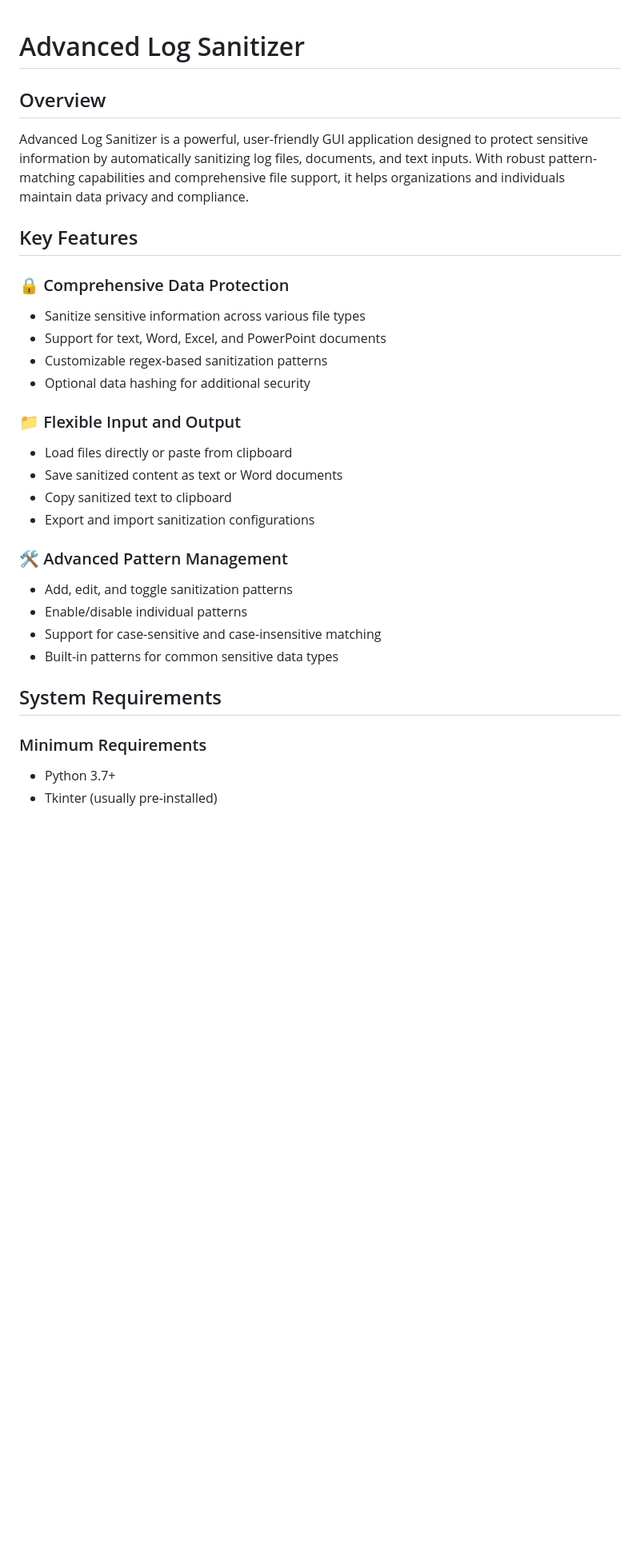
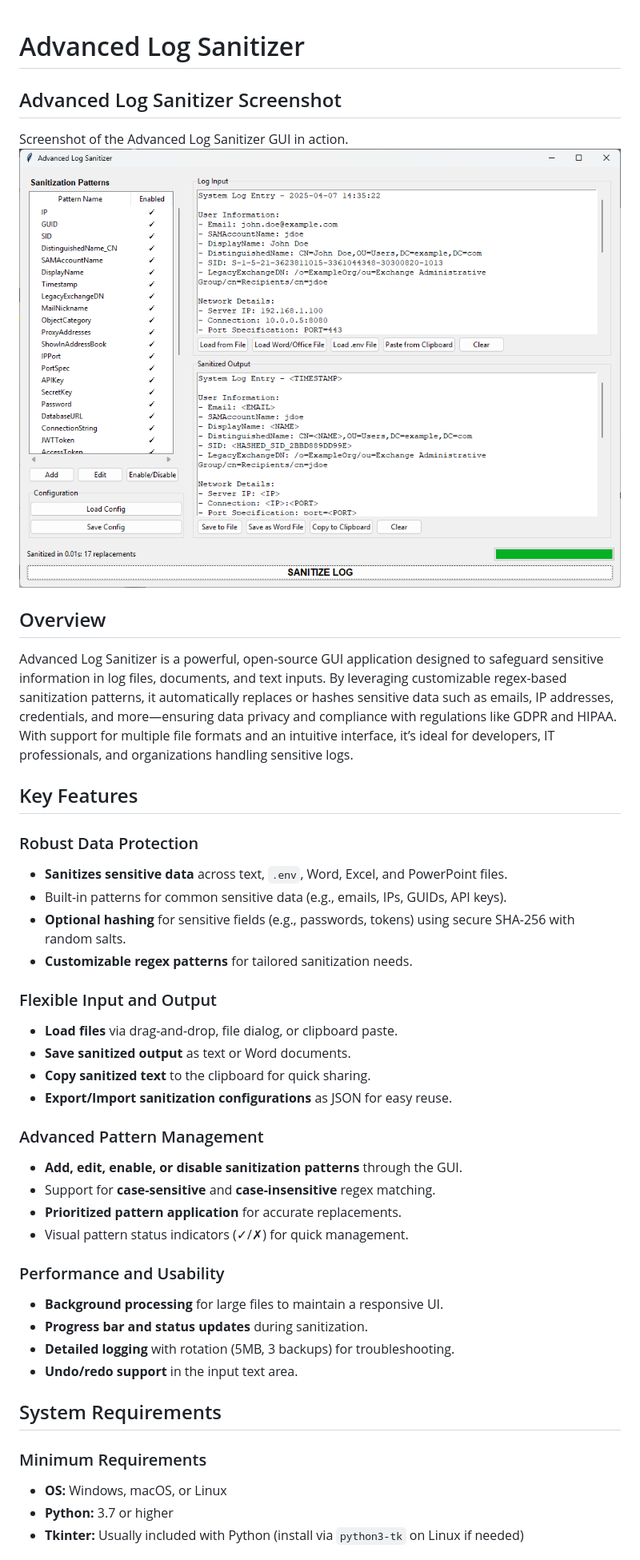
Before and after one commit to MoshikoKar/LogSanitizer, a Markdown page: README.md, the part around one of its changes. Shown at 80% size. Drawn GitHub-style; pictures changed too: screenshot.png (added); blank space fills up the shorter version.

```diff
--- a/README.md
+++ b/README.md
@@ -1,32 +1,42 @@
 # Advanced Log Sanitizer
 
+## Advanced Log Sanitizer Screenshot
+Screenshot of the Advanced Log Sanitizer GUI in action.
+![Advanced Log Sanitizer Screenshot](screenshot.png)
+
 ## Overview
-
-Advanced Log Sanitizer is a powerful, user-friendly GUI application designed to protect sensitive information by automatically sanitizing log files, documents, and text inputs. With robust pattern-matching capabilities and comprehensive file support, it helps organizations and individuals maintain data privacy and compliance.
+Advanced Log Sanitizer is a powerful, open-source GUI application designed to safeguard sensitive information in log files, documents, and text inputs. By leveraging customizable regex-based sanitization patterns, it automatically replaces or hashes sensitive data such as emails, IP addresses, credentials, and more—ensuring data privacy and compliance with regulations like GDPR and HIPAA. With support for multiple file formats and an intuitive interface, it’s ideal for developers, IT professionals, and organizations handling sensitive logs.
 
 ## Key Features
 
-### 🔒 Comprehensive Data Protection
-- Sanitize sensitive information across various file types
-- Support for text, Word, Excel, and PowerPoint documents
-- Customizable regex-based sanitization patterns
-- Optional data hashing for additional security
+### Robust Data Protection
+- **Sanitizes sensitive data** across text, `.env`, Word, Excel, and PowerPoint files.
+- Built-in patterns for common sensitive data (e.g., emails, IPs, GUIDs, API keys).
+- **Optional hashing** for sensitive fields (e.g., passwords, tokens) using secure SHA-256 with random salts.
+- **Customizable regex patterns** for tailored sanitization needs.
 
-### 📁 Flexible Input and Output
-- Load files directly or paste from clipboard
-- Save sanitized content as text or Word documents
-- Copy sanitized text to clipboard
-- Export and import sanitization configurations
+### Flexible Input and Output
+- **Load files** via drag-and-drop, file dialog, or clipboard paste.
+- **Save sanitized output** as text or Word documents.
+- **Copy sanitized text** to the clipboard for quick sharing.
+- **Export/Import sanitization configurations** as JSON for easy reuse.
 
-### 🛠️ Advanced Pattern Management
-- Add, edit, and toggle sanitization patterns
-- Enable/disable individual patterns
-- Support for case-sensitive and case-insensitive matching
-- Built-in patterns for common sensitive data types
+### Advanced Pattern Management
+- **Add, edit, enable, or disable sanitization patterns** through the GUI.
+- Support for **case-sensitive** and **case-insensitive** regex matching.
+- **Prioritized pattern application** for accurate replacements.
+- Visual pattern status indicators (✓/✗) for quick management.
+
+### Performance and Usability
+- **Background processing** for large files to maintain a responsive UI.
+- **Progress bar and status updates** during sanitization.
+- **Detailed logging** with rotation (5MB, 3 backups) for troubleshooting.
+- **Undo/redo support** in the input text area.
 
 ## System Requirements
 
 ### Minimum Requirements
-- Python 3.7+
-- Tkinter (usually pre-installed)
+- **OS:** Windows, macOS, or Linux
+- **Python:** 3.7 or higher
+- **Tkinter:** Usually included with Python (install via `python3-tk` on Linux if needed)
 
```
Also changed, not shown: other parts of README.md (+104 -53 lines).
